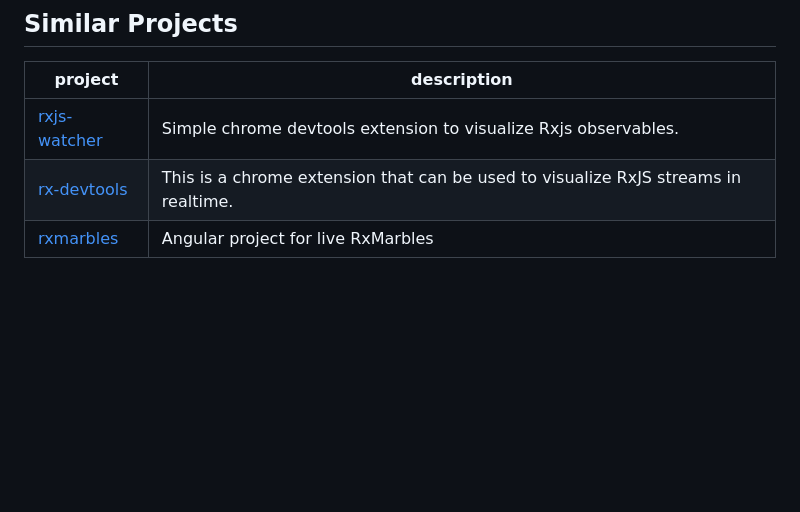
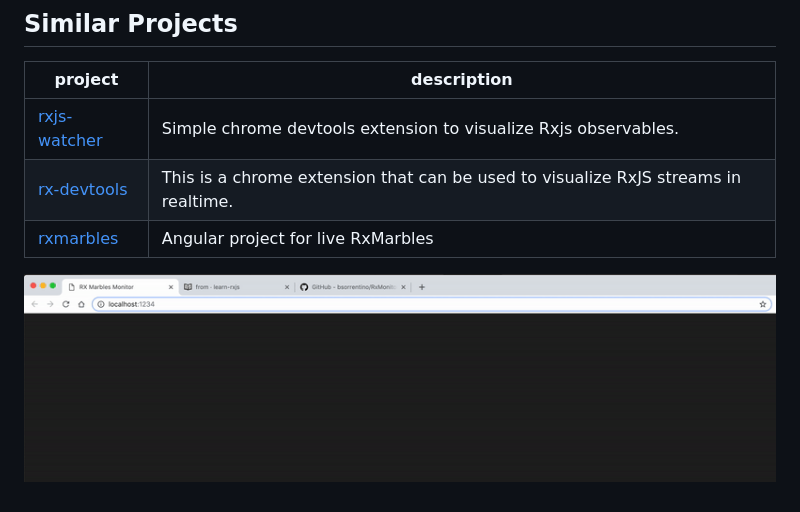
Before and after one commit to bsorrentino/RxMonitor, a Markdown page: README.md, the part around the change. GitHub-like rendering; pictures changed too: forkjoin.gif (added); blank space fills up the shorter version.

Commit message:
add images

```diff
--- a/README.md
+++ b/README.md
@@ -16,3 +16,7 @@ The plan is to create such operators to monitor application based on :
 [rxjs-watcher](https://github.com/xripcsu/rxjs-watcher) | Simple chrome devtools extension to visualize Rxjs observables.
 [rx-devtools](https://github.com/KwintenP/rx-devtools) | This is a chrome extension that can be used to visualize RxJS streams in realtime.
 [rxmarbles](https://stackblitz.com/edit/rxmarbles) | Angular project for live RxMarbles
+
+
+
+![ForkJoin Example](forkjoin.gif)
```
